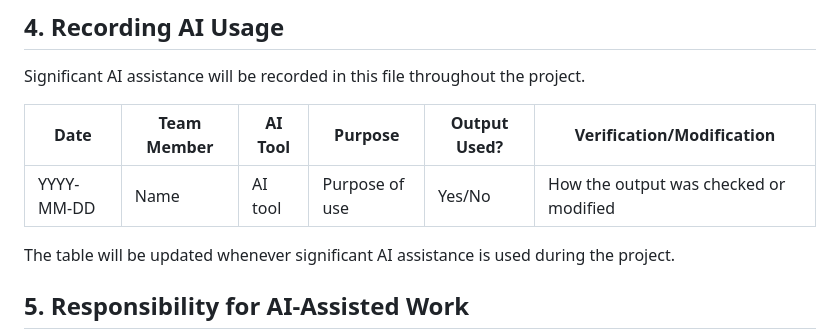
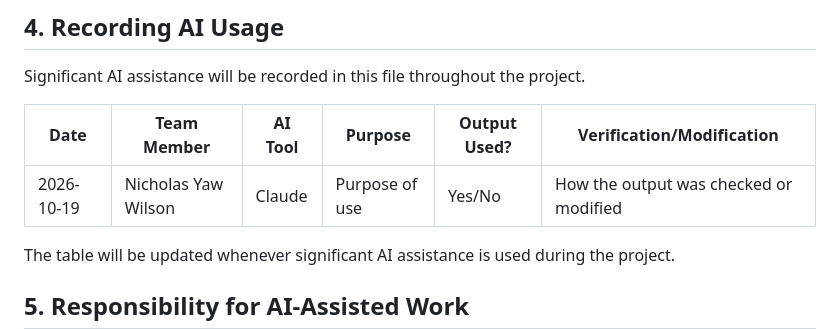
Before and after one commit to niipascal51-tech/unichild-international-school_webproject, a Markdown page: AI_USAGE.md, the part around the change. Rendered like a GitHub page.

Commit message:
Update AI usage log with new entry

```diff
--- a/AI_USAGE.md
+++ b/AI_USAGE.md
@@ -57,7 +57,7 @@ Significant AI assistance will be recorded in this file throughout the project.
 
 | Date       | Team Member | AI Tool | Purpose        | Output Used? | Verification/Modification              |
 | ---------- | ----------- | ------- | -------------- | ------------ | -------------------------------------- |
-| YYYY-MM-DD | Name        | AI tool | Purpose of use | Yes/No       | How the output was checked or modified |
+| 2026-10-19 | Nicholas Yaw Wilson        | Claude | Purpose of use | Yes/No       | How the output was checked or modified |
 
 The table will be updated whenever significant AI assistance is used during the project.
 
```
